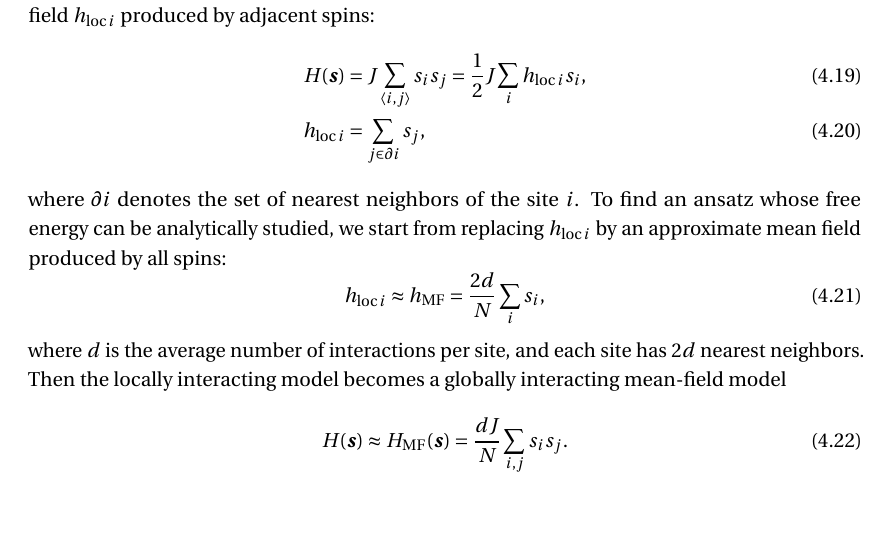
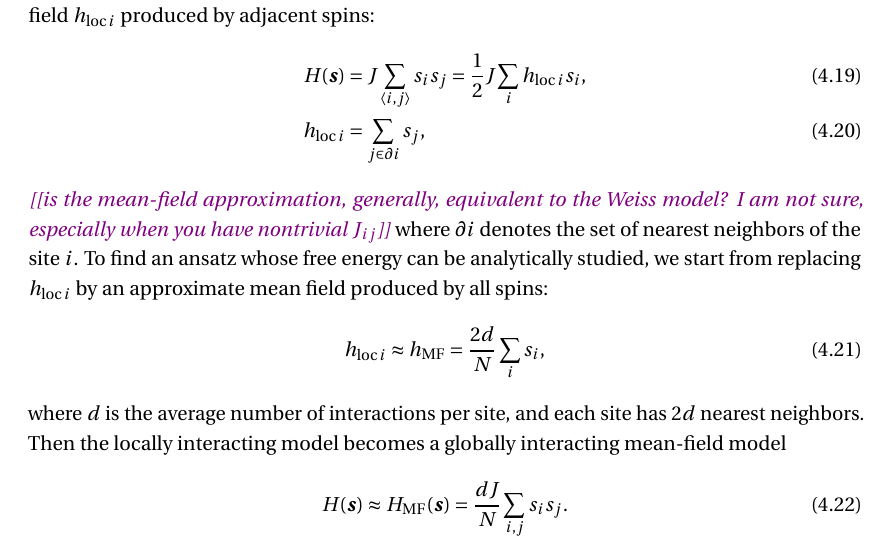
Before and after one commit to wdphy16/thesis, a LaTeX thesis (main.tex, which reads body/ch4_var.tex): part of page 44 of 144, cut so that both start at the same text. Compiled offline with pdfLaTeX.

Commit message:
Update on Overleaf.

```diff
--- a/body/ch4_var.tex
+++ b/body/ch4_var.tex
@@ -123,7 +123,7 @@ The Hamiltonian in \cref{eq:cl-ising} can be written as the sum of each spin $s_
 H(\vs) &= J \sum_{\langle i, j \rangle} s_i s_j
 = \frac{1}{2} J \sum_i h_{\text{loc}\,i} s_i, \\
 h_{\text{loc}\,i} &= \sum_{j \in \partial i} s_j,
-\end{align}
+\end{align}\rrc{is the mean-field approximation, generally, equivalent to the Weiss model? I am not sure, especially when you have nontrivial $J_{ij}$}
 where $\partial i$ denotes the set of nearest neighbors of the site $i$. To find an ansatz whose free energy can be analytically studied, we start from replacing $h_{\text{loc}\,i}$ by an approximate mean field produced by all spins:
 \begin{equation}
 h_{\text{loc}\,i} \approx h_\text{MF} = \frac{2 d}{N} \sum_i s_i,
```
Also changed, not shown: body/ch10_varbench.tex (+1 -1 lines), tail/appendix.tex (+1 -1 lines).
